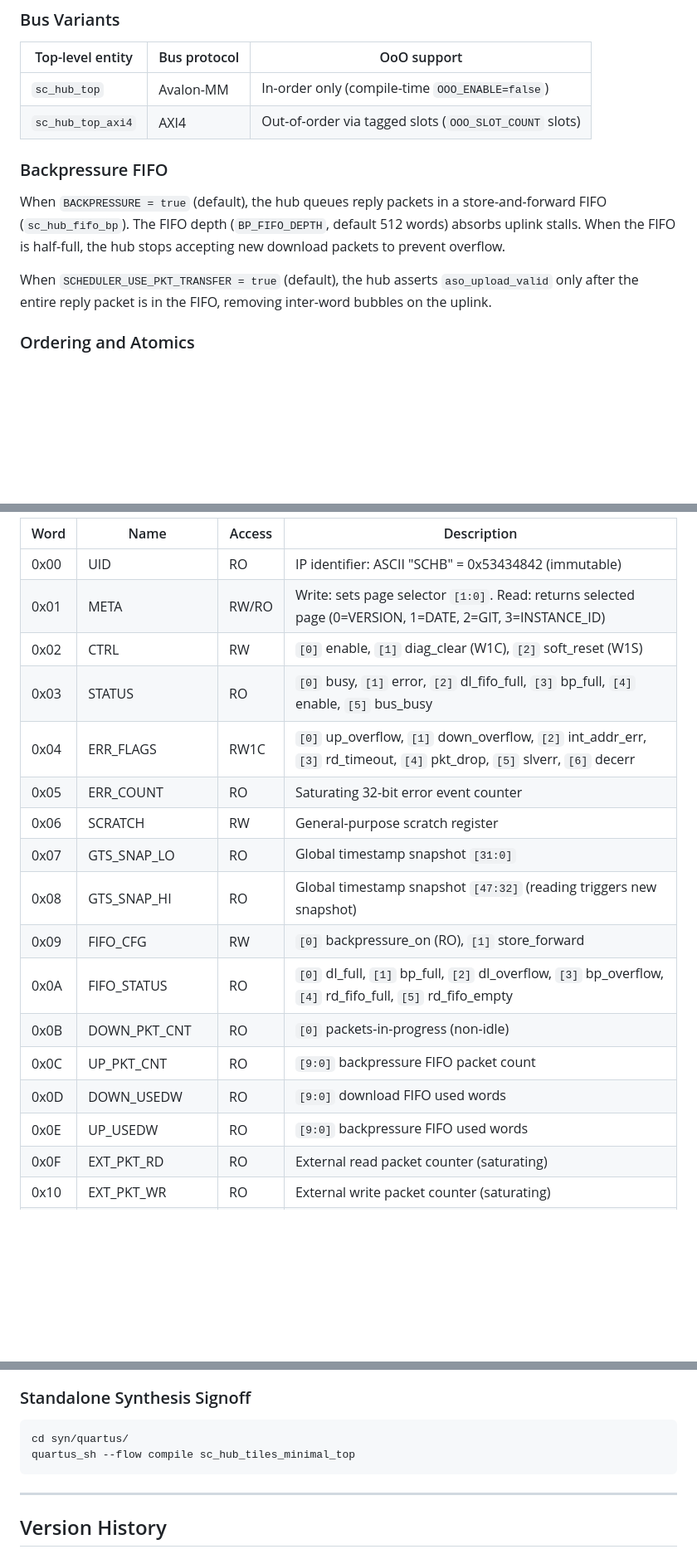
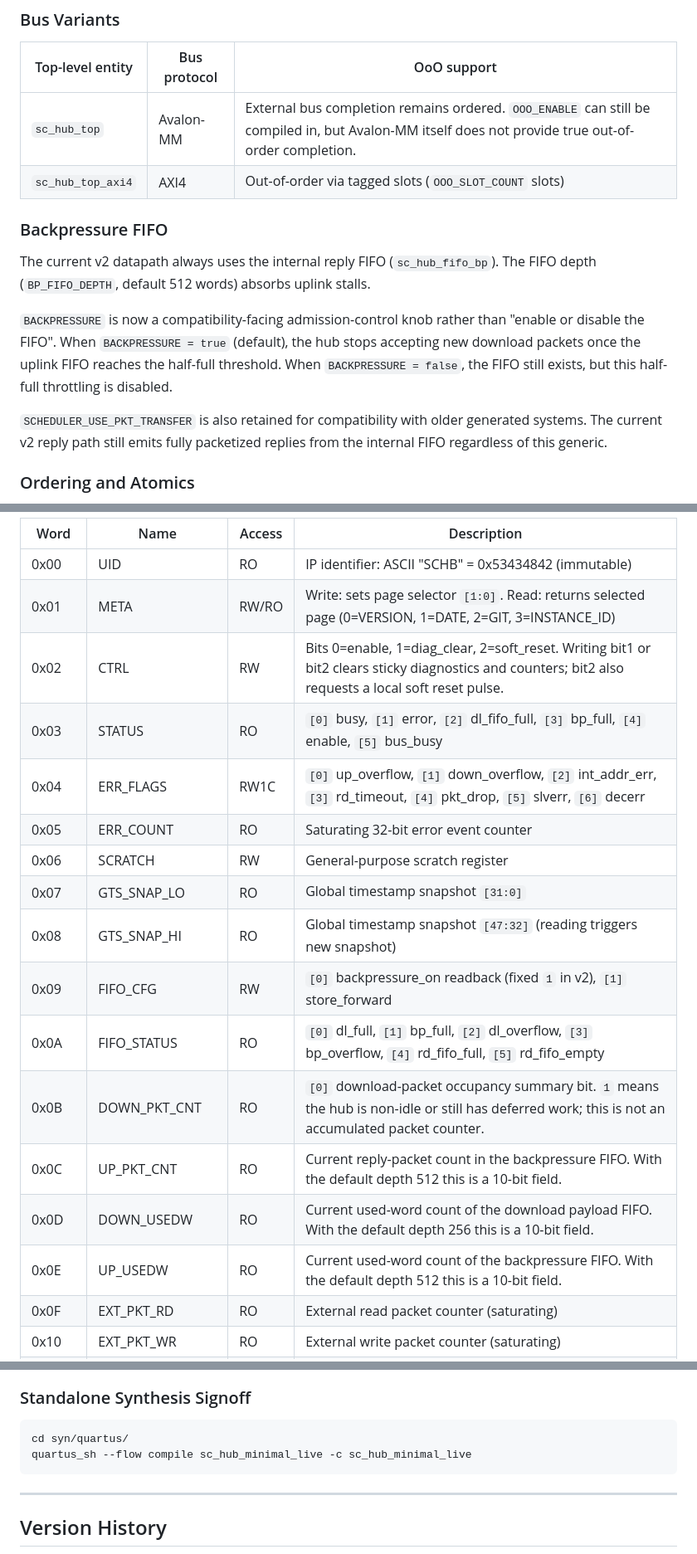
Before and after one commit to yifeng-ethz/slow-control_hub, a Markdown page: README.md, 3 parts joined by grey strips. Shown at 83% size. Rendered like a GitHub page; blank space fills up the shorter version.

Commit message:
Align sc_hub README with current CSR contract

````diff
--- a/README.md
+++ b/README.md
@@ -87,19 +87,24 @@ Typical deployment on a SciFi FEB:
 
 | Top-level entity | Bus protocol | OoO support |
 |------------------|-------------|-------------|
-| `sc_hub_top` | Avalon-MM | In-order only (compile-time `OOO_ENABLE=false`) |
+| `sc_hub_top` | Avalon-MM | External bus completion remains ordered. `OOO_ENABLE` can still be compiled in, but Avalon-MM itself does not provide true out-of-order completion. |
 | `sc_hub_top_axi4` | AXI4 | Out-of-order via tagged slots (`OOO_SLOT_COUNT` slots) |
 
 ### Backpressure FIFO
 
-When `BACKPRESSURE = true` (default), the hub queues reply packets in a
-store-and-forward FIFO (`sc_hub_fifo_bp`).  The FIFO depth (`BP_FIFO_DEPTH`,
-default 512 words) absorbs uplink stalls.  When the FIFO is half-full, the hub
-stops accepting new download packets to prevent overflow.
+The current v2 datapath always uses the internal reply FIFO
+(`sc_hub_fifo_bp`). The FIFO depth (`BP_FIFO_DEPTH`, default 512 words)
+absorbs uplink stalls.
 
-When `SCHEDULER_USE_PKT_TRANSFER = true` (default), the hub asserts
-`aso_upload_valid` only after the entire reply packet is in the FIFO, removing
-inter-word bubbles on the uplink.
+`BACKPRESSURE` is now a compatibility-facing admission-control knob rather than
+"enable or disable the FIFO". When `BACKPRESSURE = true` (default), the hub
+stops accepting new download packets once the uplink FIFO reaches the half-full
+threshold. When `BACKPRESSURE = false`, the FIFO still exists, but this
+half-full throttling is disabled.
+
+`SCHEDULER_USE_PKT_TRANSFER` is also retained for compatibility with older
+generated systems. The current v2 reply path still emits fully packetized
+replies from the internal FIFO regardless of this generic.
 
 ### Ordering and Atomics
 
@@ -126,19 +131,19 @@ header (shared across all Mu3e IP cores).
 |------|------|--------|-------------|
 | 0x00 | UID | RO | IP identifier: ASCII "SCHB" = 0x53434842 (immutable) |
 | 0x01 | META | RW/RO | Write: sets page selector `[1:0]`. Read: returns selected page (0=VERSION, 1=DATE, 2=GIT, 3=INSTANCE_ID) |
-| 0x02 | CTRL | RW | `[0]` enable, `[1]` diag_clear (W1C), `[2]` soft_reset (W1S) |
+| 0x02 | CTRL | RW | Bits 0=enable, 1=diag_clear, 2=soft_reset. Writing bit1 or bit2 clears sticky diagnostics and counters; bit2 also requests a local soft reset pulse. |
 | 0x03 | STATUS | RO | `[0]` busy, `[1]` error, `[2]` dl_fifo_full, `[3]` bp_full, `[4]` enable, `[5]` bus_busy |
 | 0x04 | ERR_FLAGS | RW1C | `[0]` up_overflow, `[1]` down_overflow, `[2]` int_addr_err, `[3]` rd_timeout, `[4]` pkt_drop, `[5]` slverr, `[6]` decerr |
 | 0x05 | ERR_COUNT | RO | Saturating 32-bit error event counter |
 | 0x06 | SCRATCH | RW | General-purpose scratch register |
 | 0x07 | GTS_SNAP_LO | RO | Global timestamp snapshot `[31:0]` |
 | 0x08 | GTS_SNAP_HI | RO | Global timestamp snapshot `[47:32]` (reading triggers new snapshot) |
-| 0x09 | FIFO_CFG | RW | `[0]` backpressure_on (RO), `[1]` store_forward |
+| 0x09 | FIFO_CFG | RW | `[0]` backpressure_on readback (fixed `1` in v2), `[1]` store_forward |
 | 0x0A | FIFO_STATUS | RO | `[0]` dl_full, `[1]` bp_full, `[2]` dl_overflow, `[3]` bp_overflow, `[4]` rd_fifo_full, `[5]` rd_fifo_empty |
-| 0x0B | DOWN_PKT_CNT | RO | `[0]` packets-in-progress (non-idle) |
-| 0x0C | UP_PKT_CNT | RO | `[9:0]` backpressure FIFO packet count |
-| 0x0D | DOWN_USEDW | RO | `[9:0]` download FIFO used words |
-| 0x0E | UP_USEDW | RO | `[9:0]` backpressure FIFO used words |
+| 0x0B | DOWN_PKT_CNT | RO | `[0]` download-packet occupancy summary bit. `1` means the hub is non-idle or still has deferred work; this is not an accumulated packet counter. |
+| 0x0C | UP_PKT_CNT | RO | Current reply-packet count in the backpressure FIFO. With the default depth 512 this is a 10-bit field. |
+| 0x0D | DOWN_USEDW | RO | Current used-word count of the download payload FIFO. With the default depth 256 this is a 10-bit field. |
+| 0x0E | UP_USEDW | RO | Current used-word count of the backpressure FIFO. With the default depth 512 this is a 10-bit field. |
 | 0x0F | EXT_PKT_RD | RO | External read packet counter (saturating) |
 | 0x10 | EXT_PKT_WR | RO | External write packet counter (saturating) |
 | 0x11 | EXT_WORD_RD | RO | External read word counter (saturating) |
@@ -275,7 +281,7 @@ make run TEST=sc_hub_smoke_test
 
 ```bash
 cd syn/quartus/
-quartus_sh --flow compile sc_hub_tiles_minimal_top
+quartus_sh --flow compile sc_hub_minimal_live -c sc_hub_minimal_live
 ```
 
 ---
````
Also changed, not shown: other parts of README.md (+4 -3 lines).
